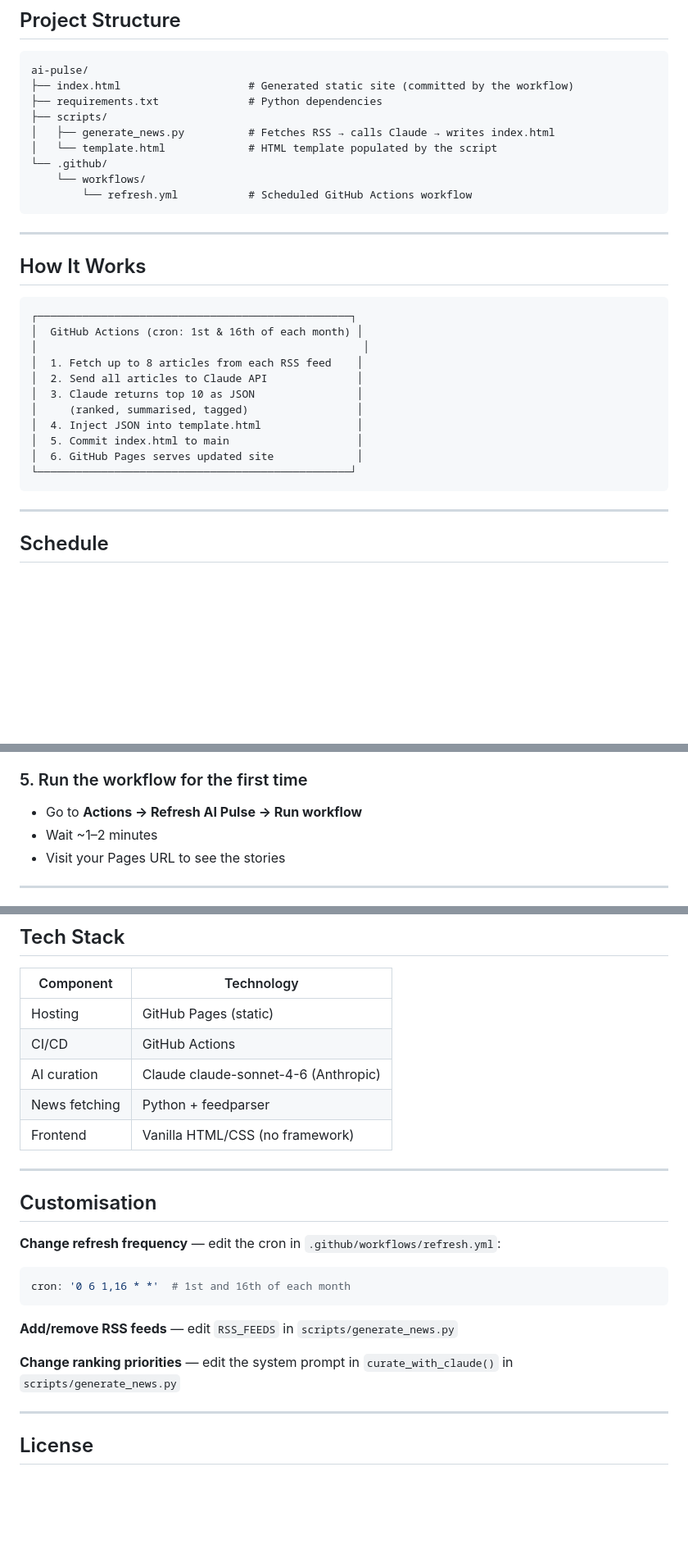
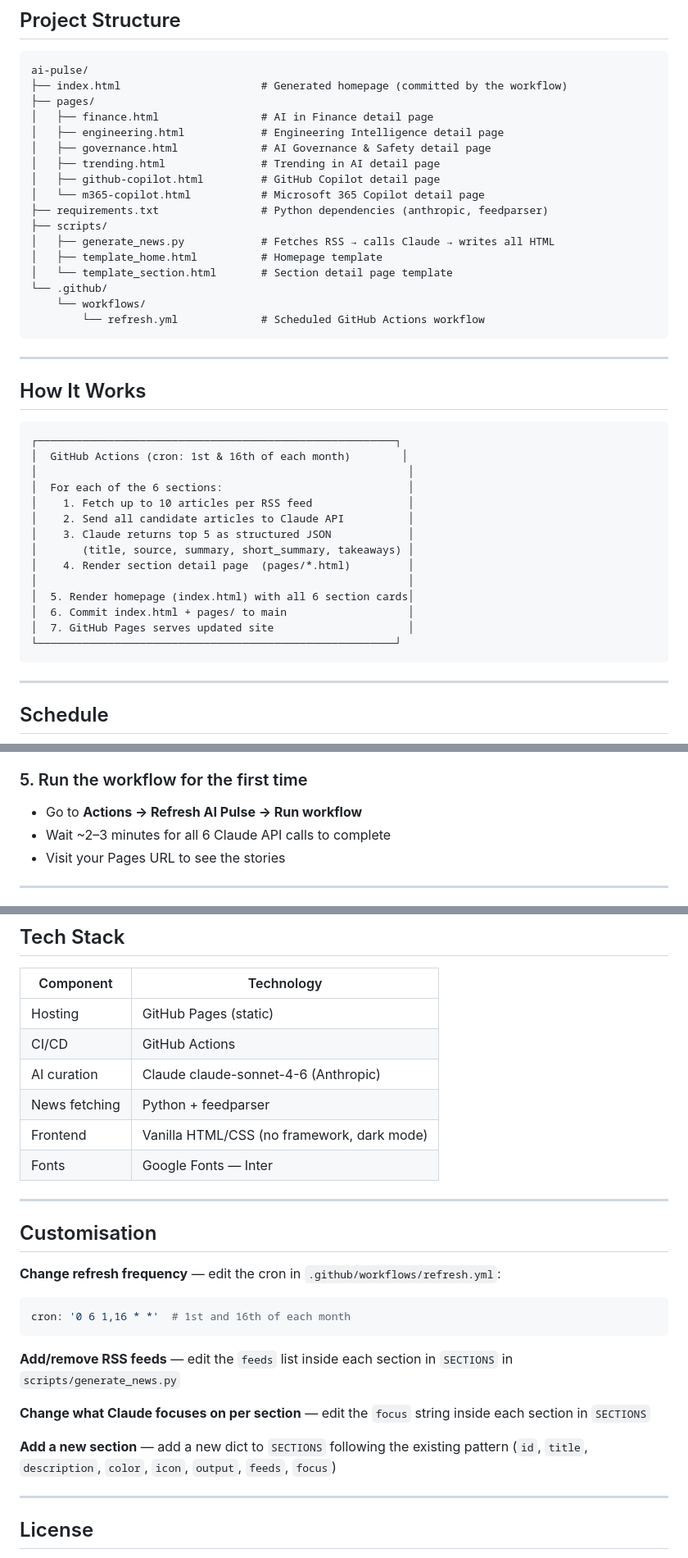
Before and after one commit to bijitbh/AI-pulse, a Markdown page: README.md, 3 parts joined by grey strips. Shown at 82% size. Drawn GitHub-style; blank space fills up the shorter version.

````diff
--- a/README.md
+++ b/README.md
@@ -38,14 +61,22 @@ A static website that displays the **top 10 AI news stories**, automatically cur
 
 ```
 ai-pulse/
-├── index.html                    # Generated static site (committed by the workflow)
-├── requirements.txt              # Python dependencies
+├── index.html                      # Generated homepage (committed by the workflow)
+├── pages/
+│   ├── finance.html                # AI in Finance detail page
+│   ├── engineering.html            # Engineering Intelligence detail page
+│   ├── governance.html             # AI Governance & Safety detail page
+│   ├── trending.html               # Trending in AI detail page
+│   ├── github-copilot.html         # GitHub Copilot detail page
+│   └── m365-copilot.html           # Microsoft 365 Copilot detail page
+├── requirements.txt                # Python dependencies (anthropic, feedparser)
 ├── scripts/
-│   ├── generate_news.py          # Fetches RSS → calls Claude → writes index.html
-│   └── template.html             # HTML template populated by the script
+│   ├── generate_news.py            # Fetches RSS → calls Claude → writes all HTML
+│   ├── template_home.html          # Homepage template
+│   └── template_section.html       # Section detail page template
 └── .github/
     └── workflows/
-        └── refresh.yml           # Scheduled GitHub Actions workflow
+        └── refresh.yml             # Scheduled GitHub Actions workflow
 ```
 
 ---
@@ -53,17 +84,20 @@ ai-pulse/
 ## How It Works
 
 ```
-┌─────────────────────────────────────────────────┐
-│  GitHub Actions (cron: 1st & 16th of each month) │
-│                                                   │
-│  1. Fetch up to 8 articles from each RSS feed    │
-│  2. Send all articles to Claude API              │
-│  3. Claude returns top 10 as JSON                │
-│     (ranked, summarised, tagged)                 │
-│  4. Inject JSON into template.html               │
-│  5. Commit index.html to main                    │
-│  6. GitHub Pages serves updated site             │
-└─────────────────────────────────────────────────┘
+┌────────────────────────────────────────────────────────┐
+│  GitHub Actions (cron: 1st & 16th of each month)        │
+│                                                          │
+│  For each of the 6 sections:                             │
+│    1. Fetch up to 10 articles per RSS feed               │
+│    2. Send all candidate articles to Claude API          │
+│    3. Claude returns top 5 as structured JSON            │
+│       (title, source, summary, short_summary, takeaways) │
+│    4. Render section detail page  (pages/*.html)         │
+│                                                          │
+│  5. Render homepage (index.html) with all 6 section cards│
+│  6. Commit index.html + pages/ to main                   │
+│  7. GitHub Pages serves updated site                     │
+└────────────────────────────────────────────────────────┘
 ```
 
 ---
@@ -111,7 +145,7 @@ Go to **Settings → Secrets and variables → Actions → New repository secret
 ### 5. Run the workflow for the first time
 
 - Go to **Actions → Refresh AI Pulse → Run workflow**
-- Wait ~1–2 minutes
+- Wait ~2–3 minutes for all 6 Claude API calls to complete
 - Visit your Pages URL to see the stories
 
 ---
@@ -135,7 +169,8 @@ open index.html
 | CI/CD | GitHub Actions |
 | AI curation | Claude claude-sonnet-4-6 (Anthropic) |
 | News fetching | Python + feedparser |
-| Frontend | Vanilla HTML/CSS (no framework) |
+| Frontend | Vanilla HTML/CSS (no framework, dark mode) |
+| Fonts | Google Fonts — Inter |
 
 ---
 
@@ -146,9 +181,11 @@ open index.html
 cron: '0 6 1,16 * *'  # 1st and 16th of each month
 ```
 
-**Add/remove RSS feeds** — edit `RSS_FEEDS` in `scripts/generate_news.py`
+**Add/remove RSS feeds** — edit the `feeds` list inside each section in `SECTIONS` in `scripts/generate_news.py`
 
-**Change ranking priorities** — edit the system prompt in `curate_with_claude()` in `scripts/generate_news.py`
+**Change what Claude focuses on per section** — edit the `focus` string inside each section in `SECTIONS`
+
+**Add a new section** — add a new dict to `SECTIONS` following the existing pattern (`id`, `title`, `description`, `color`, `icon`, `output`, `feeds`, `focus`)
 
 ---
 
````
Also changed, not shown: other parts of README.md (+37 -14 lines).
